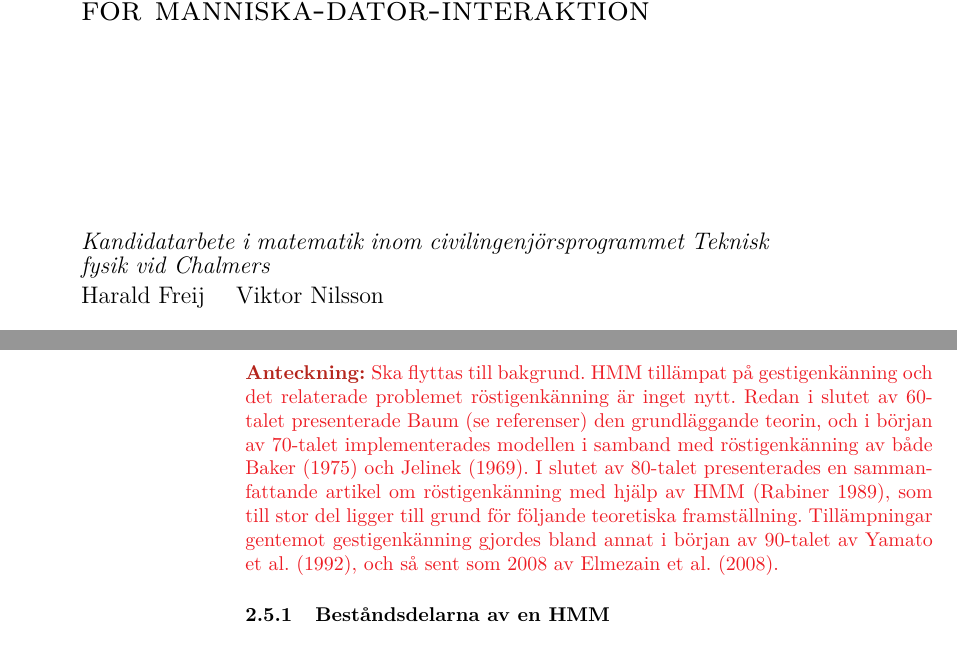
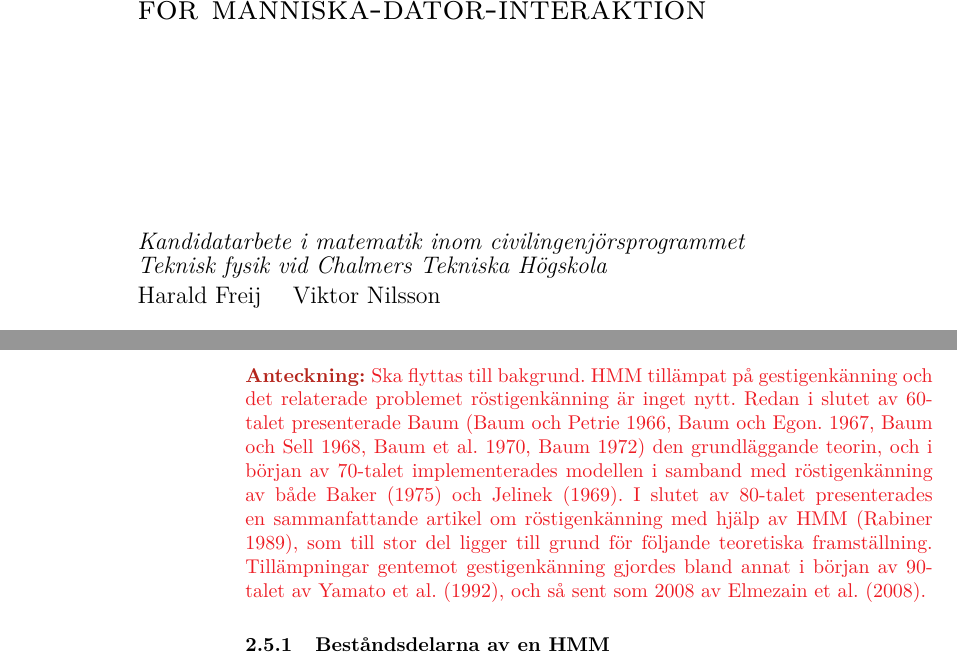
Before and after one commit to urdh/bsc-thesis, a LaTeX paper (rapport_MVEX01-11-05.tex, which reads kapitel/HMM.tex, topmatter.tex): two parts of pages 3 and 22 of 43, joined at a grey line, cut so that both start at the same text. Compiled offline with pdfLaTeX; a LaTeX package or settings file that is missing is left out.

Commit message:
Fixat framsidan, tror jag

```diff
--- a/kapitel/HMM.tex
+++ b/kapitel/HMM.tex
@@ -43,7 +43,7 @@ Observationerna tilldelas exempelvis genom någon typ av kodbok för egenskapsru
 
 \notes{Ska flyttas till bakgrund. HMM tillämpat på gestigenkänning och det
 relaterade problemet röstigenkänning är inget nytt. Redan i
-slutet av 60-talet presenterade Baum (se referenser)\nocite{Baum66,Baum67,Baum68,Baum70,Baum72} den
+slutet av 60-talet presenterade Baum \cite{Baum66,Baum67,Baum68,Baum70,Baum72} den
 grundläggande teorin, och i början av 70-talet
 implementerades modellen i samband med röstigenkänning av både
 \citeasnoun{Baker75} och \citeasnoun{Jelinek69}. I slutet av
--- a/topmatter.tex
+++ b/topmatter.tex
@@ -9,7 +9,7 @@
 
 %% Kommandon vi ska ändra
 \newcommand{\ARBETE}{
- \newline \noindent Kandidatarbete inom civilingenjörsutbildningen vid Chalmers \\
+ \newline \noindent Kandidatarbete inom civilingenjörsutbildningen vid\\ Chalmers Tekniska Högskola \\
  \medskip
 }
 
@@ -25,10 +25,10 @@
 }
 
 \newcommand{\examina}{
-  \newline \noindent {\it Kandidatarbete i matematik inom civilingenjörsprogrammet Teknisk fysik vid Chalmers} \smallskip
+  \newline \noindent {\it Kandidatarbete i matematik inom civilingenjörsprogrammet\\ Teknisk fysik vid Chalmers Tekniska Högskola} \smallskip
   \newline \noindent Harald Freij \quad Viktor Nilsson
   \bigskip
-  \newline \noindent {\it Kandidatarbete i matematik inom civilingenjörsprogrammet Teknisk matematik vid Chalmers} \smallskip
+  \newline \noindent {\it Kandidatarbete i matematik inom civilingenjörsprogrammet\\ Teknisk matematik vid Chalmers Tekniska Högskola} \smallskip
   \newline \noindent David Samuelsson \quad Simon Sigurdhsson
   \bigskip
 }
```
Also changed, not shown: topmatter.tex (10 more changed lines).
